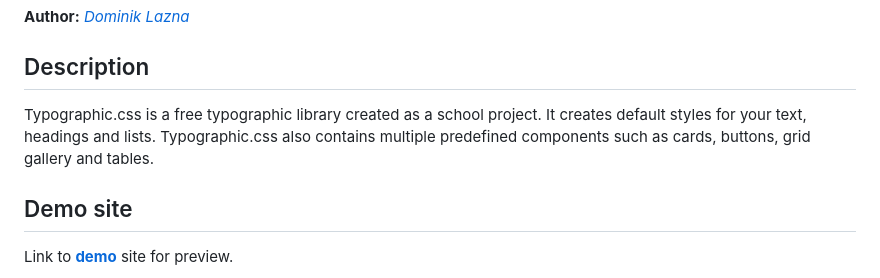
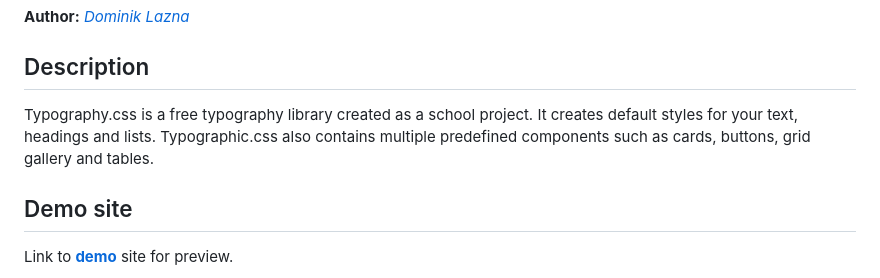
Before and after one commit to pslib-cz/2023-l4-web-typographic-library-DominikLazna, a Markdown page: README.md, the part around the change. Rendered like a GitHub page.

Commit message:
Update README.md - Opravy

```diff
--- a/README.md
+++ b/README.md
@@ -2,7 +2,7 @@
 # Typography CSS library
 **Author:** [*Dominik Lazna*](https://github.com/DominikLazna)
 ## Description
-Typographic.css is a free typographic library created as a school project. It creates default styles for your text, headings and lists. Typographic.css also contains multiple predefined components such as cards, buttons, grid gallery and tables.
+Typography.css is a free typography library created as a school project. It creates default styles for your text, headings and lists. Typographic.css also contains multiple predefined components such as cards, buttons, grid gallery and tables.
 ## Demo site
 Link to **[demo](https://pslib-cz.github.io/2023-l4-web-typographic-library-DominikLazna/)** site for preview.
 ## Content
```
